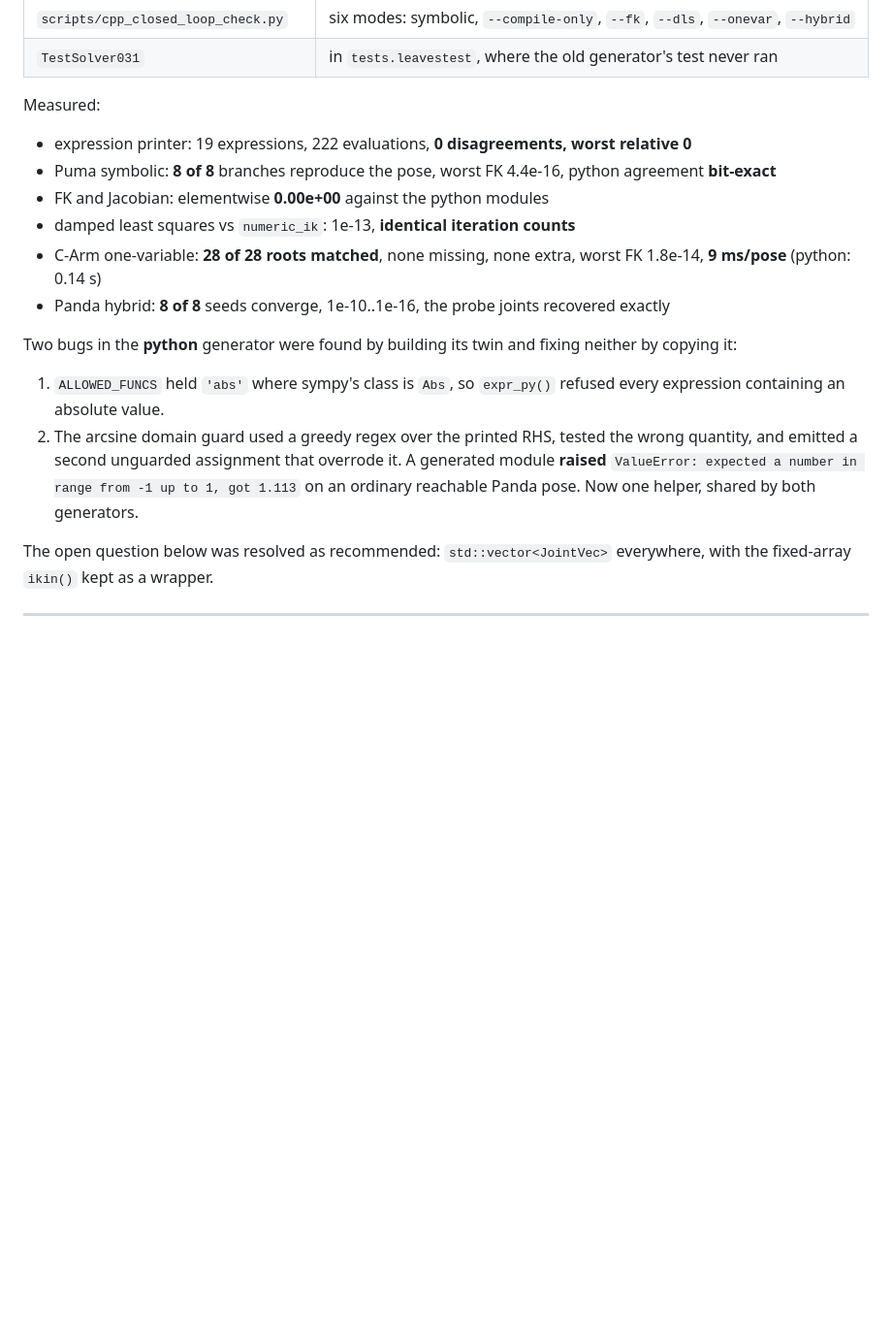
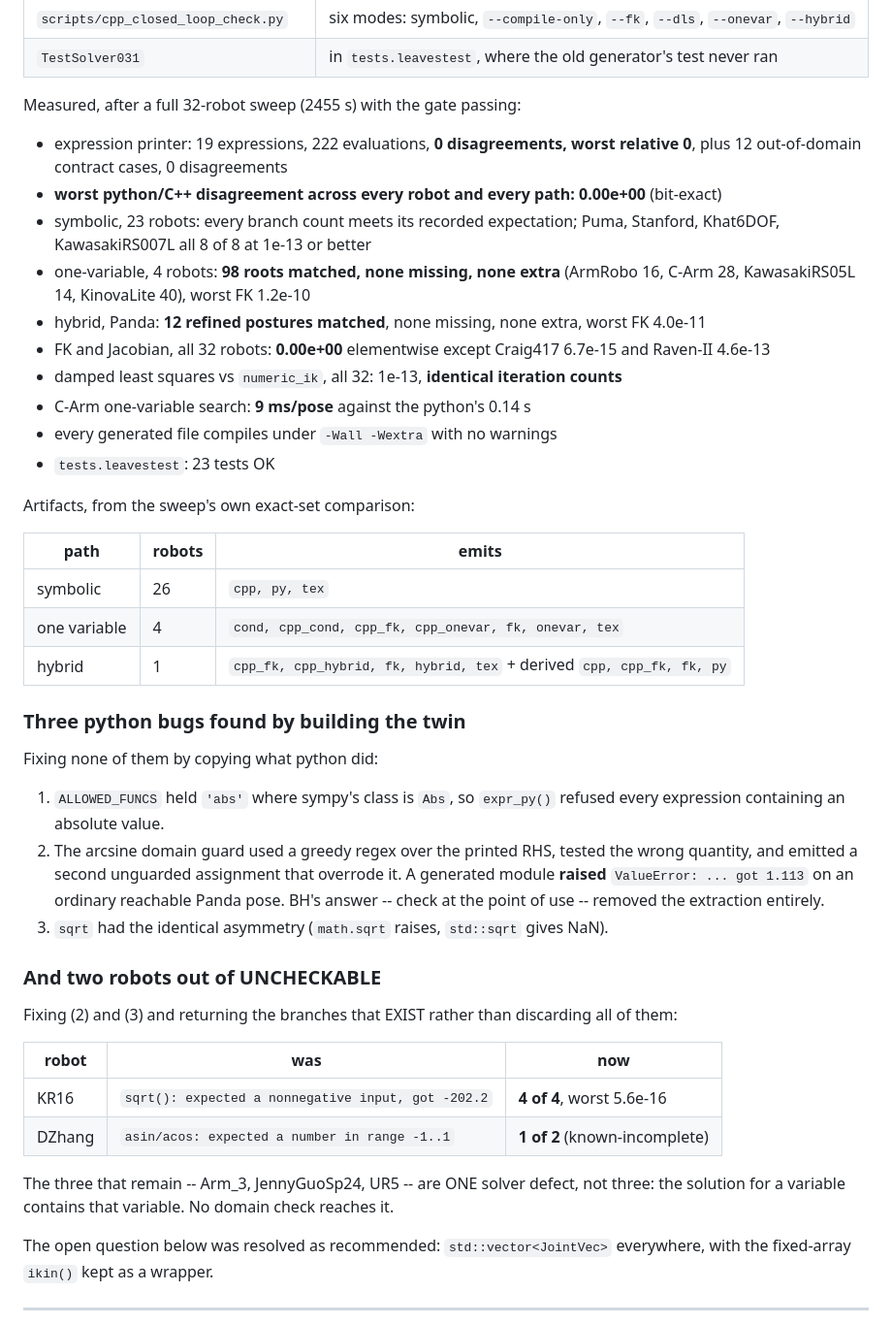
Before and after one commit to uw-biorobotics/IKBT, a Markdown page: dev_CppCodeGen.md, the part around the change. Shown at 97% size. GitHub-like rendering; blank space fills up the shorter version.

Commit message:
Plan doc: final measurements
Co-Authored-By: Claude Opus 5 (1M context) <noreply@anthropic.com>

```diff
--- a/dev_CppCodeGen.md
+++ b/dev_CppCodeGen.md
@@ -15,24 +15,54 @@ All seven steps landed. What is on the branch:
 | `scripts/cpp_closed_loop_check.py` | six modes: symbolic, `--compile-only`, `--fk`, `--dls`, `--onevar`, `--hybrid` |
 | `TestSolver031` | in `tests.leavestest`, where the old generator's test never ran |
 
-Measured:
+Measured, after a full 32-robot sweep (2455 s) with the gate passing:
 
-- expression printer: 19 expressions, 222 evaluations, **0 disagreements, worst relative 0**
-- Puma symbolic: **8 of 8** branches reproduce the pose, worst FK 4.4e-16, python agreement **bit-exact**
-- FK and Jacobian: elementwise **0.00e+00** against the python modules
-- damped least squares vs `numeric_ik`: 1e-13, **identical iteration counts**
-- C-Arm one-variable: **28 of 28 roots matched**, none missing, none extra, worst FK 1.8e-14, **9 ms/pose** (python: 0.14 s)
-- Panda hybrid: **8 of 8** seeds converge, 1e-10..1e-16, the probe joints recovered exactly
+- expression printer: 19 expressions, 222 evaluations, **0 disagreements, worst relative 0**,
+  plus 12 out-of-domain contract cases, 0 disagreements
+- **worst python/C++ disagreement across every robot and every path: 0.00e+00** (bit-exact)
+- symbolic, 23 robots: every branch count meets its recorded expectation; Puma, Stanford,
+  Khat6DOF, KawasakiRS007L all 8 of 8 at 1e-13 or better
+- one-variable, 4 robots: **98 roots matched, none missing, none extra** (ArmRobo 16, C-Arm 28,
+  KawasakiRS05L 14, KinovaLite 40), worst FK 1.2e-10
+- hybrid, Panda: **12 refined postures matched**, none missing, none extra, worst FK 4.0e-11
+- FK and Jacobian, all 32 robots: **0.00e+00** elementwise except Craig417 6.7e-15 and
+  Raven-II 4.6e-13
+- damped least squares vs `numeric_ik`, all 32: 1e-13, **identical iteration counts**
+- C-Arm one-variable search: **9 ms/pose** against the python's 0.14 s
+- every generated file compiles under `-Wall -Wextra` with no warnings
+- `tests.leavestest`: 23 tests OK
 
-Two bugs in the **python** generator were found by building its twin and fixing neither by
-copying it:
+Artifacts, from the sweep's own exact-set comparison:
+
+| path | robots | emits |
+|---|---|---|
+| symbolic | 26 | `cpp, py, tex` |
+| one variable | 4 | `cond, cpp_cond, cpp_fk, cpp_onevar, fk, onevar, tex` |
+| hybrid | 1 | `cpp_fk, cpp_hybrid, fk, hybrid, tex` + derived `cpp, cpp_fk, fk, py` |
+
+### Three python bugs found by building the twin
+
+Fixing none of them by copying what python did:
 
 1. `ALLOWED_FUNCS` held `'abs'` where sympy's class is `Abs`, so `expr_py()` refused every
    expression containing an absolute value.
 2. The arcsine domain guard used a greedy regex over the printed RHS, tested the wrong
    quantity, and emitted a second unguarded assignment that overrode it. A generated module
-   **raised** `ValueError: expected a number in range from -1 up to 1, got 1.113` on an
-   ordinary reachable Panda pose. Now one helper, shared by both generators.
+   **raised** `ValueError: ... got 1.113` on an ordinary reachable Panda pose. BH's answer --
+   check at the point of use -- removed the extraction entirely.
+3. `sqrt` had the identical asymmetry (`math.sqrt` raises, `std::sqrt` gives NaN).
+
+### And two robots out of UNCHECKABLE
+
+Fixing (2) and (3) and returning the branches that EXIST rather than discarding all of them:
+
+| robot | was | now |
+|---|---|---|
+| KR16 | `sqrt(): expected a nonnegative input, got -202.2` | **4 of 4**, worst 5.6e-16 |
+| DZhang | `asin/acos: expected a number in range -1..1` | **1 of 2** (known-incomplete) |
+
+The three that remain -- Arm_3, JennyGuoSp24, UR5 -- are ONE solver defect, not three: the
+solution for a variable contains that variable. No domain check reaches it.
 
 The open question below was resolved as recommended: `std::vector<JointVec>` everywhere, with
 the fixed-array `ikin()` kept as a wrapper.
```
